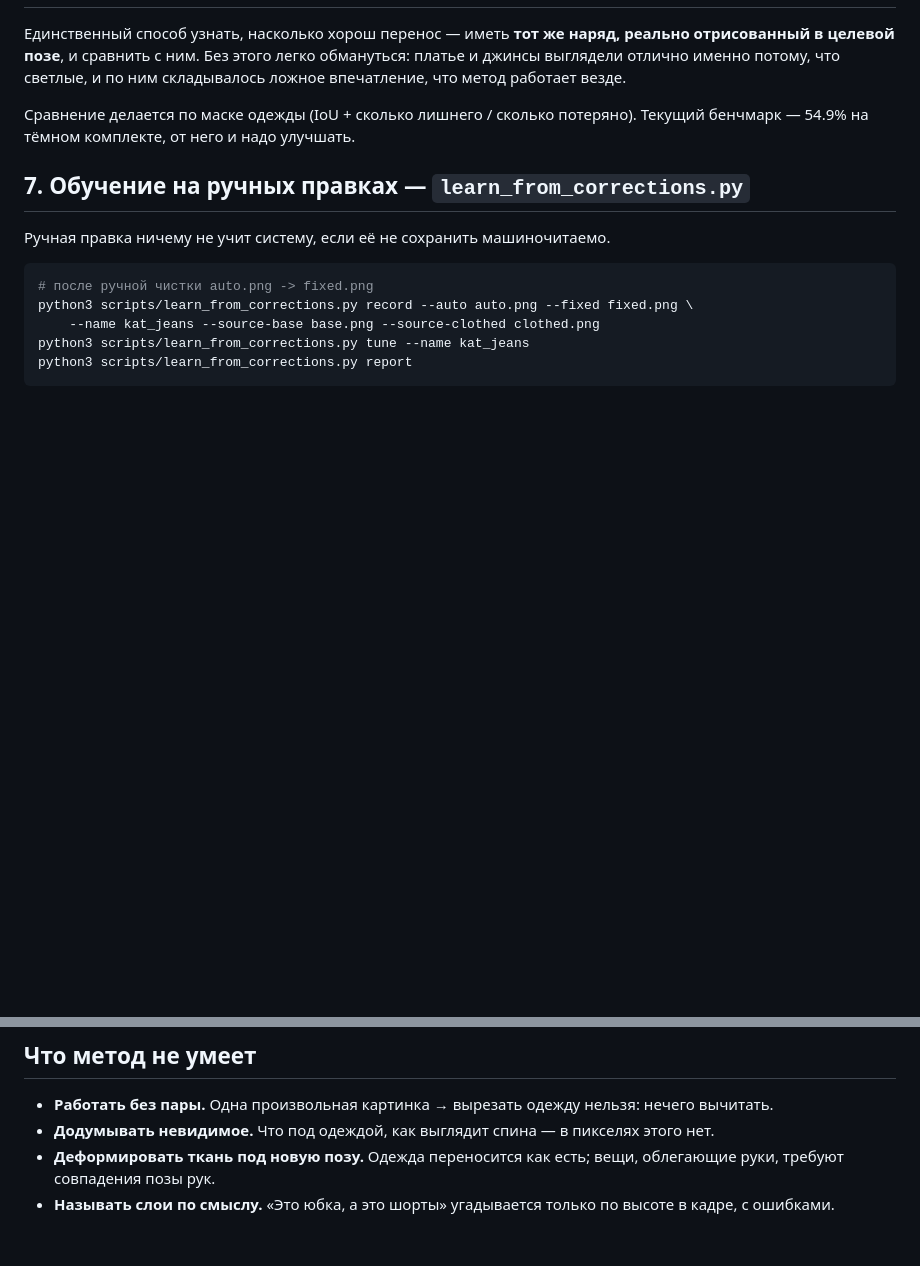
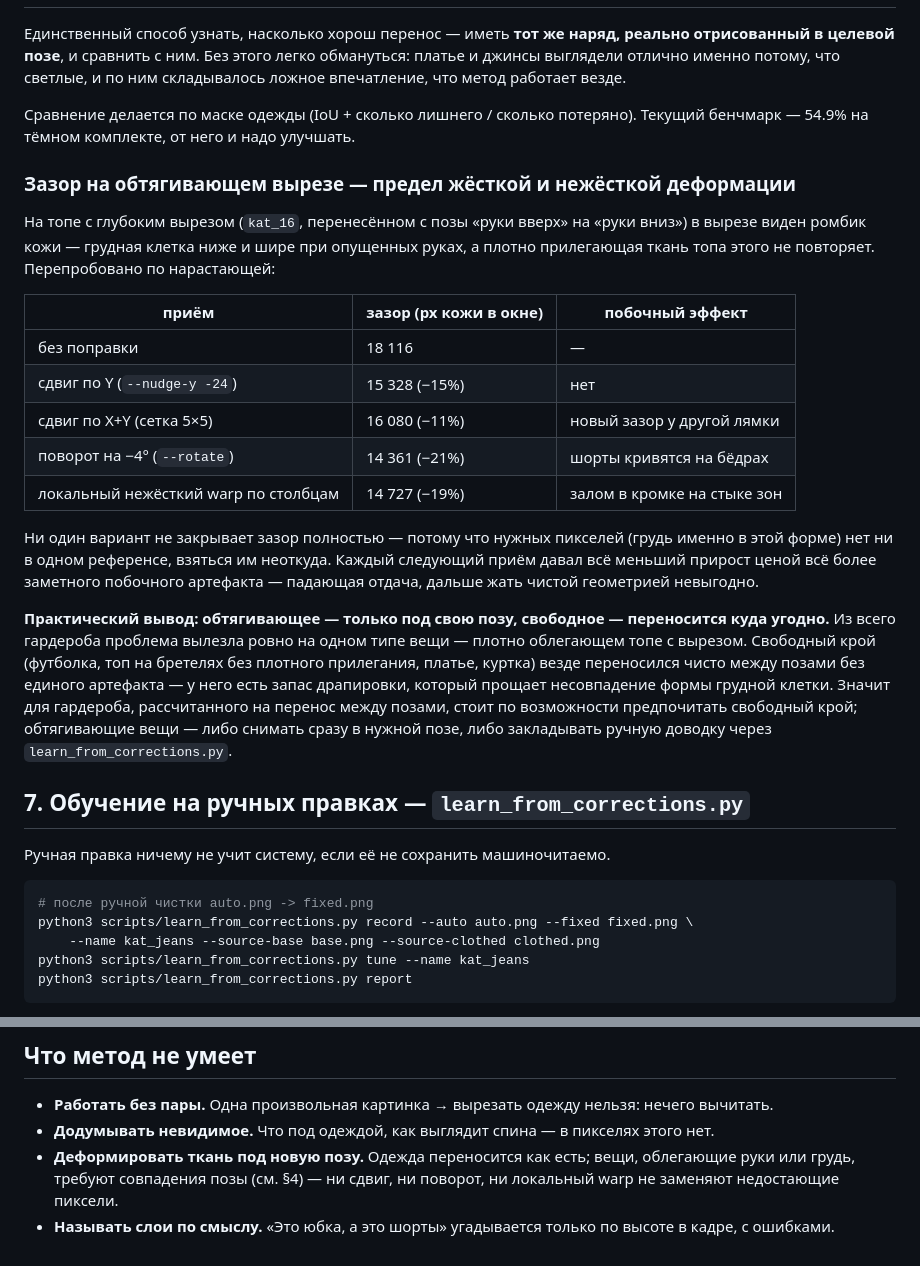
Before and after one commit to 48s97j7ht5-ux/game-live-v3, a Markdown page: docs/character-layers.md, 2 parts joined by grey strips. Drawn GitHub-style; blank space fills up the shorter version.

Commit message:
Document the chest-gap ceiling: prefer loose garments for cross-pose wear
Closes out today's shift/rotate/local-warp experiments on the sports
bra's neckline gap. Table of all four attempts and their diminishing
returns (shift -15%, rotate -21% but skews the shorts, local warp -19%
but leaves a seam kink) makes the case plainly: none close the gap
because the needed pixels don't exist in any reference, and each
successive fix bought less at a higher cost.

Practical rule that follows from it, and that the rest of this
session's wardrobe already demonstrates: tight-fitting garments need
pose-matched extraction or manual touch-up via
learn_from_corrections.py; loose-cut garments (the tee+shorts,
tank+jeans, dress) transferred cleanly across poses all session with
zero artifacts, because drape absorbs the same chest-shape mismatch
that breaks a fitted neckline.

```diff
--- a/docs/character-layers.md
+++ b/docs/character-layers.md
@@ -292,6 +292,37 @@ python3 scripts/recolor_garment.py garment.png -o dark.png --color '#1a1a1a' \
 потеряно). Текущий бенчмарк — 54.9% на тёмном комплекте, от него и надо
 улучшать.
 
+### Зазор на обтягивающем вырезе — предел жёсткой и нежёсткой деформации
+
+На топе с глубоким вырезом (`kat_16`, перенесённом с позы «руки вверх» на
+«руки вниз») в вырезе виден ромбик кожи — грудная клетка ниже и шире при
+опущенных руках, а плотно прилегающая ткань топа этого не повторяет.
+Перепробовано по нарастающей:
+
+| приём | зазор (px кожи в окне) | побочный эффект |
+|---|---|---|
+| без поправки | 18 116 | — |
+| сдвиг по Y (`--nudge-y -24`) | 15 328 (−15%) | нет |
+| сдвиг по X+Y (сетка 5×5) | 16 080 (−11%) | новый зазор у другой лямки |
+| поворот на −4° (`--rotate`) | 14 361 (−21%) | шорты кривятся на бёдрах |
+| локальный нежёсткий warp по столбцам | 14 727 (−19%) | залом в кромке на стыке зон |
+
+Ни один вариант не закрывает зазор полностью — потому что нужных пикселей
+(грудь именно в этой форме) нет ни в одном референсе, взяться им неоткуда.
+Каждый следующий приём давал всё меньший прирост ценой всё более заметного
+побочного артефакта — падающая отдача, дальше жать чистой геометрией
+невыгодно.
+
+**Практический вывод: обтягивающее — только под свою позу, свободное —
+переносится куда угодно.** Из всего гардероба проблема вылезла ровно на
+одном типе вещи — плотно облегающем топе с вырезом. Свободный крой (футболка,
+топ на бретелях без плотного прилегания, платье, куртка) везде переносился
+чисто между позами без единого артефакта — у него есть запас драпировки,
+который прощает несовпадение формы грудной клетки. Значит для гардероба,
+рассчитанного на перенос между позами, стоит по возможности предпочитать
+свободный крой; обтягивающие вещи — либо снимать сразу в нужной позе, либо
+закладывать ручную доводку через `learn_from_corrections.py`.
+
 ## 7. Обучение на ручных правках — `learn_from_corrections.py`
 
 Ручная правка ничему не учит систему, если её не сохранить машиночитаемо.
@@ -328,6 +359,7 @@ python3 scripts/learn_from_corrections.py report
 - **Додумывать невидимое.** Что под одеждой, как выглядит спина — в пикселях
   этого нет.
 - **Деформировать ткань под новую позу.** Одежда переносится как есть; вещи,
-  облегающие руки, требуют совпадения позы рук.
+  облегающие руки или грудь, требуют совпадения позы (см. §4) — ни сдвиг,
+  ни поворот, ни локальный warp не заменяют недостающие пиксели.
 - **Называть слои по смыслу.** «Это юбка, а это шорты» угадывается только по
   высоте в кадре, с ошибками.
```
